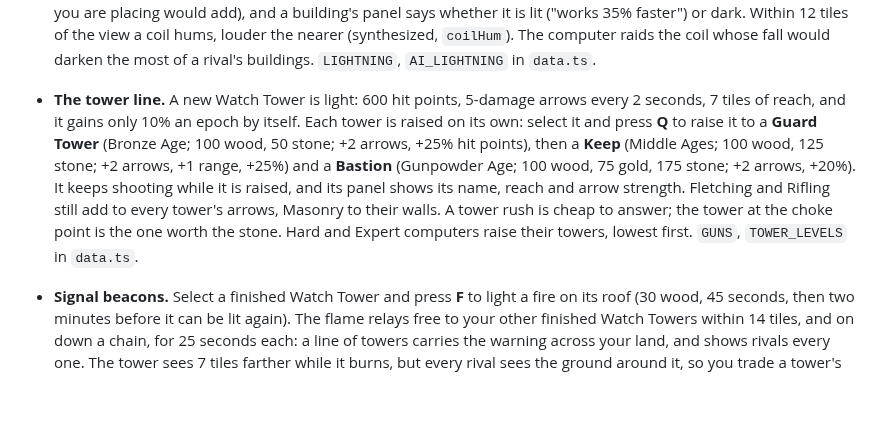
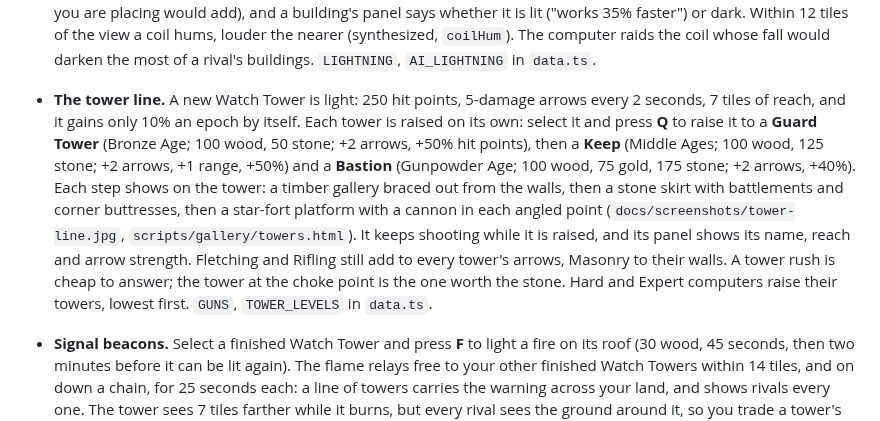
Before and after one commit to BuggsA/Ages-of-earth, a Markdown page: README.md, the part around the change. GitHub-like rendering; blank space fills up the shorter version.

```diff
--- a/README.md
+++ b/README.md
@@ -31,7 +31,7 @@ What players love most about the classics, and where to find it here, is written
 - **Age of Aeronauts.** An Industrial people with a completed Airfield discovers a specific future at its Town Center: 600 food, 500 wood and 800 gold, 60 seconds. Fighters and bombers cost 25% less and take 25% less time to train; foot, ranged, cavalry and siege units cost 20% more. Combat strength stays Industrial, so riflemen, towers, ironclads and rival fighters remain answers. Sky blue bands and rooftop windsocks mark its towns, with its own synthesized theme. Return to Industrial for 200 food and 200 wood in 30 seconds, or Step Back as usual. Hard and Expert computers consider the road once they have aircraft, and leave if their completed airfields are lost. Its aircraft fly on fuel (sorties): rearmed and mended within 4 tiles of one of your Airfields, turned for home 30 tiles out and burning past 36, so a long reach needs a forward Airfield (a Hard or Expert computer raises one toward an enemy its aircraft could not reach and return from, and parks its idle fighters over it). Select one of your aircraft and the fuel bands show round your nearest Airfields: green where it is mended, amber where it turns home, red where it burns.
 - **Age of Lightning** (#231). The other future out of the Industrial, the one history almost took (Tesla at Colorado Springs, Wardenclyffe): power is broadcast through the air from coils, not carried by coal and belts. A finished Watch Tower is the clue; the deed is the old way of sending word, your towers having lit 6 beacons (relays count); then 700 food, 450 stone and 1300 gold, 75 seconds (a hard gate). Every Watch Tower becomes a **Coil Tower** with a copper winding and a mushroom crown: buildings within 10 tiles of one train and research 35% faster, buildings outside every field 25% slower, so the town is laid out around its coils and a coil that falls darkens its quarter. A coil's bolt leaps from enemy to enemy (up to 4, 2.5 tiles a leap, 70% kept at each), the hardest on crowds. What it gives up: aircraft, since the air hums with current. A whole-tone theremin plays. Hard and Expert computers with towers and no aircraft light beacons toward it, take it, raise coils by dark workshops, and come back to the Industrial when their coils fall. A faint blue-white ring shows each finished coil's field (and the field a Watch Tower you are placing would add), and a building's panel says whether it is lit ("works 35% faster") or dark. Within 12 tiles of the view a coil hums, louder the nearer (synthesized, `coilHum`). The computer raids the coil whose fall would darken the most of a rival's buildings. `LIGHTNING`, `AI_LIGHTNING` in `data.ts`.
 
-- **The tower line.** A new Watch Tower is light: 600 hit points, 5-damage arrows every 2 seconds, 7 tiles of reach, and it gains only 10% an epoch by itself. Each tower is raised on its own: select it and press **Q** to raise it to a **Guard Tower** (Bronze Age; 100 wood, 50 stone; +2 arrows, +25% hit points), then a **Keep** (Middle Ages; 100 wood, 125 stone; +2 arrows, +1 range, +25%) and a **Bastion** (Gunpowder Age; 100 wood, 75 gold, 175 stone; +2 arrows, +20%). It keeps shooting while it is raised, and its panel shows its name, reach and arrow strength. Fletching and Rifling still add to every tower's arrows, Masonry to their walls. A tower rush is cheap to answer; the tower at the choke point is the one worth the stone. Hard and Expert computers raise their towers, lowest first. `GUNS`, `TOWER_LEVELS` in `data.ts`.
+- **The tower line.** A new Watch Tower is light: 250 hit points, 5-damage arrows every 2 seconds, 7 tiles of reach, and it gains only 10% an epoch by itself. Each tower is raised on its own: select it and press **Q** to raise it to a **Guard Tower** (Bronze Age; 100 wood, 50 stone; +2 arrows, +50% hit points), then a **Keep** (Middle Ages; 100 wood, 125 stone; +2 arrows, +1 range, +50%) and a **Bastion** (Gunpowder Age; 100 wood, 75 gold, 175 stone; +2 arrows, +40%). Each step shows on the tower: a timber gallery braced out from the walls, then a stone skirt with battlements and corner buttresses, then a star-fort platform with a cannon in each angled point (`docs/screenshots/tower-line.jpg`, `scripts/gallery/towers.html`). It keeps shooting while it is raised, and its panel shows its name, reach and arrow strength. Fletching and Rifling still add to every tower's arrows, Masonry to their walls. A tower rush is cheap to answer; the tower at the choke point is the one worth the stone. Hard and Expert computers raise their towers, lowest first. `GUNS`, `TOWER_LEVELS` in `data.ts`.
 - **Signal beacons.** Select a finished Watch Tower and press **F** to light a fire on its roof (30 wood, 45 seconds, then two minutes before it can be lit again). The flame relays free to your other finished Watch Towers within 14 tiles, and on down a chain, for 25 seconds each: a line of towers carries the warning across your land, and shows rivals every one. The tower sees 7 tiles farther while it burns, but every rival sees the ground around it, so you trade a tower's hiding place for warning. A clever computer lights one when three rival soldiers close in on a tower, or when it sees a rival's beacon burning within 24 tiles of one: it answers your flame.
 - **The Rallying Cry.** Select your hero and press **R**: every soldier of yours within 8 tiles is stirred for 12 seconds, striking 30% harder, taking 1 less damage a blow and mended 6 at once. The hero then needs 70 seconds to draw breath. It does nothing for a soldier who isn't fighting, so call it when the lines meet. A clever computer's hero cries out when four of its soldiers stand by it and two rivals are in reach. Stirred soldiers wear a gold ring while it lasts. Numbers in `RALLY` (`src/sim/data.ts`).
 - **Citizens run from danger.** Struck by a soldier, one of your citizens dashes into the nearest Town Center or tower within 14 tiles (or runs 8 tiles away if none has room) and comes out once nothing armed and hostile is near; shot at by a tower or Town Center, one steps out of its reach and stands idle. A button on the Town Center turns it off for all your citizens, and one on a selected citizen for just those (a citizen's own setting beats the global one). Only your own citizens: the computer's stand their ground, and the Warband Way, which never shelters, can only run. No save change.
```
Also changed, not shown: docs/log/2026-10-24-1700-tower-looks.md (added, +7 -0 lines), docs/screenshots/tower-line.jpg (added), 6 other files.
